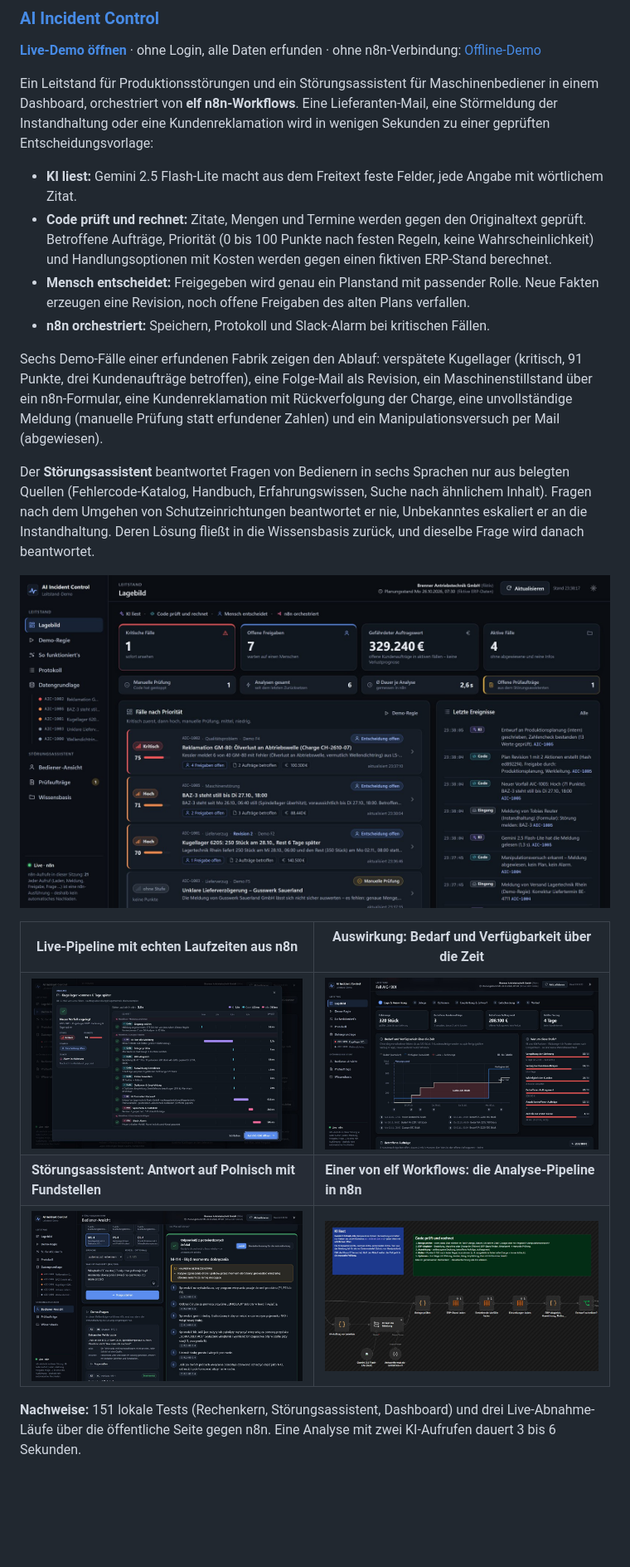
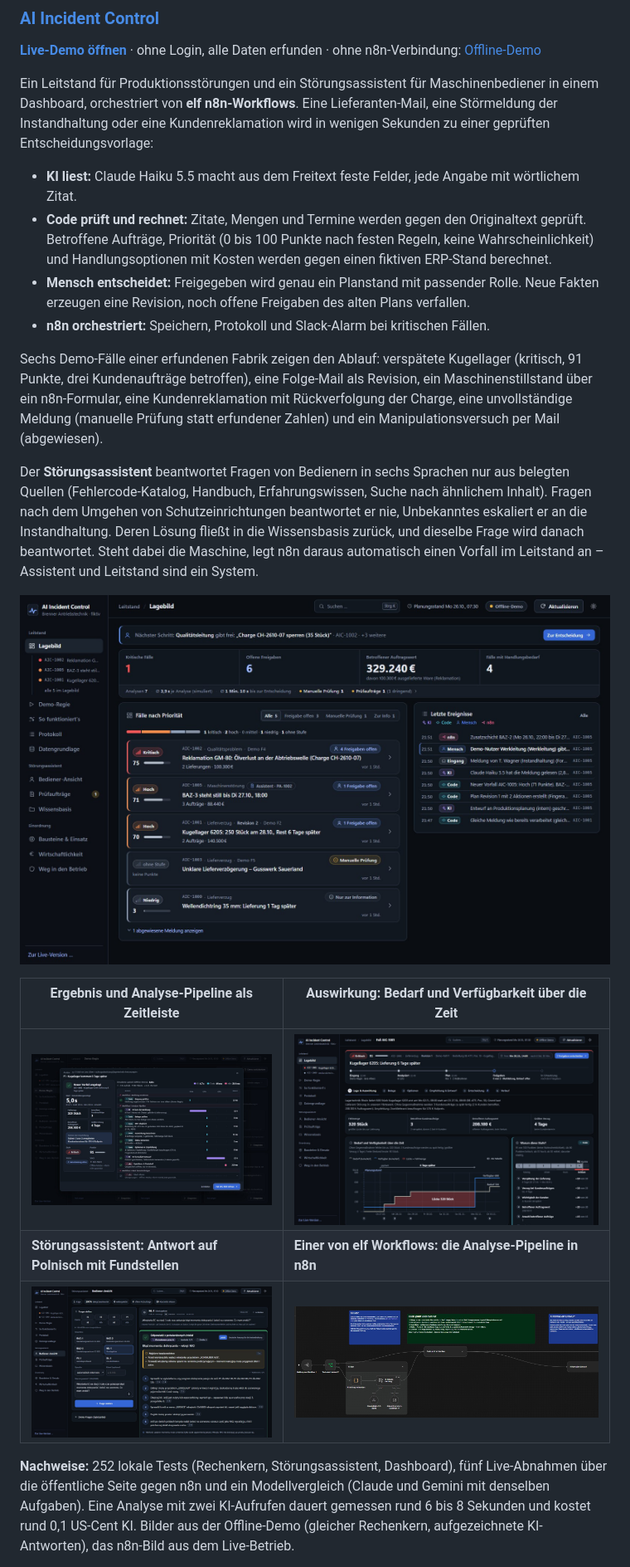
Before and after one commit to Mvstnz/Mvstnz, a Markdown page: README.md, the part around one of its changes. Shown at 83% size. Rendered like a GitHub page; pictures changed too: assets/aic-assistent.jpg, assets/aic-auswirkung.jpg, assets/aic-lagebild.jpg; blank space fills up the shorter version.

Commit message:
AI Incident Control: Claude Haiku 5.5, 252 Tests, fünf Live-Abnahmen, neue Bilder
Co-Authored-By: Claude Opus 5.5 <noreply@anthropic.com>

```diff
--- a/README.md
+++ b/README.md
@@ -30,16 +30,16 @@ Dabei geht es mir nicht um möglichst viel Technik, sondern um Lösungen, die na
 
 Ein Leitstand für Produktionsstörungen und ein Störungsassistent für Maschinenbediener in einem Dashboard, orchestriert von **elf n8n-Workflows**. Eine Lieferanten-Mail, eine Störmeldung der Instandhaltung oder eine Kundenreklamation wird in wenigen Sekunden zu einer geprüften Entscheidungsvorlage:
 
-- **KI liest:** Gemini 2.5 Flash-Lite macht aus dem Freitext feste Felder, jede Angabe mit wörtlichem Zitat.
+- **KI liest:** Claude Haiku 5.5 macht aus dem Freitext feste Felder, jede Angabe mit wörtlichem Zitat.
 - **Code prüft und rechnet:** Zitate, Mengen und Termine werden gegen den Originaltext geprüft. Betroffene Aufträge, Priorität (0 bis 100 Punkte nach festen Regeln, keine Wahrscheinlichkeit) und Handlungsoptionen mit Kosten werden gegen einen fiktiven ERP-Stand berechnet.
 - **Mensch entscheidet:** Freigegeben wird genau ein Planstand mit passender Rolle. Neue Fakten erzeugen eine Revision, noch offene Freigaben des alten Plans verfallen.
 - **n8n orchestriert:** Speichern, Protokoll und Slack-Alarm bei kritischen Fällen.
 
 Sechs Demo-Fälle einer erfundenen Fabrik zeigen den Ablauf: verspätete Kugellager (kritisch, 91 Punkte, drei Kundenaufträge betroffen), eine Folge-Mail als Revision, ein Maschinenstillstand über ein n8n-Formular, eine Kundenreklamation mit Rückverfolgung der Charge, eine unvollständige Meldung (manuelle Prüfung statt erfundener Zahlen) und ein Manipulationsversuch per Mail (abgewiesen).
 
-Der **Störungsassistent** beantwortet Fragen von Bedienern in sechs Sprachen nur aus belegten Quellen (Fehlercode-Katalog, Handbuch, Erfahrungswissen, Suche nach ähnlichem Inhalt). Fragen nach dem Umgehen von Schutzeinrichtungen beantwortet er nie, Unbekanntes eskaliert er an die Instandhaltung. Deren Lösung fließt in die Wissensbasis zurück, und dieselbe Frage wird danach beantwortet.
+Der **Störungsassistent** beantwortet Fragen von Bedienern in sechs Sprachen nur aus belegten Quellen (Fehlercode-Katalog, Handbuch, Erfahrungswissen, Suche nach ähnlichem Inhalt). Fragen nach dem Umgehen von Schutzeinrichtungen beantwortet er nie, Unbekanntes eskaliert er an die Instandhaltung. Deren Lösung fließt in die Wissensbasis zurück, und dieselbe Frage wird danach beantwortet. Steht dabei die Maschine, legt n8n daraus automatisch einen Vorfall im Leitstand an – Assistent und Leitstand sind ein System.
 
 [<img src="./assets/aic-lagebild.jpg" alt="Lagebild des Leitstands mit Kennzahlen und Fällen nach Priorität">](https://mvstnz.github.io/ai-incident-control-demo/)
 
-| Live-Pipeline mit echten Laufzeiten aus n8n | Auswirkung: Bedarf und Verfügbarkeit über die Zeit |
+| Ergebnis und Analyse-Pipeline als Zeitleiste | Auswirkung: Bedarf und Verfügbarkeit über die Zeit |
 | --- | --- |
@@ -49,3 +49,3 @@ Der **Störungsassistent** beantwortet Fragen von Bedienern in sechs Sprachen nu
 
-**Nachweise:** 151 lokale Tests (Rechenkern, Störungsassistent, Dashboard) und drei Live-Abnahme-Läufe über die öffentliche Seite gegen n8n. Eine Analyse mit zwei KI-Aufrufen dauert 3 bis 6 Sekunden.
+**Nachweise:** 252 lokale Tests (Rechenkern, Störungsassistent, Dashboard), fünf Live-Abnahmen über die öffentliche Seite gegen n8n und ein Modellvergleich (Claude und Gemini mit denselben Aufgaben). Eine Analyse mit zwei KI-Aufrufen dauert gemessen rund 6 bis 8 Sekunden und kostet rund 0,1 US-Cent KI. Bilder aus der Offline-Demo (gleicher Rechenkern, aufgezeichnete KI-Antworten), das n8n-Bild aus dem Live-Betrieb.
 
```
Also changed, not shown: other parts of README.md (+3 -3 lines).
